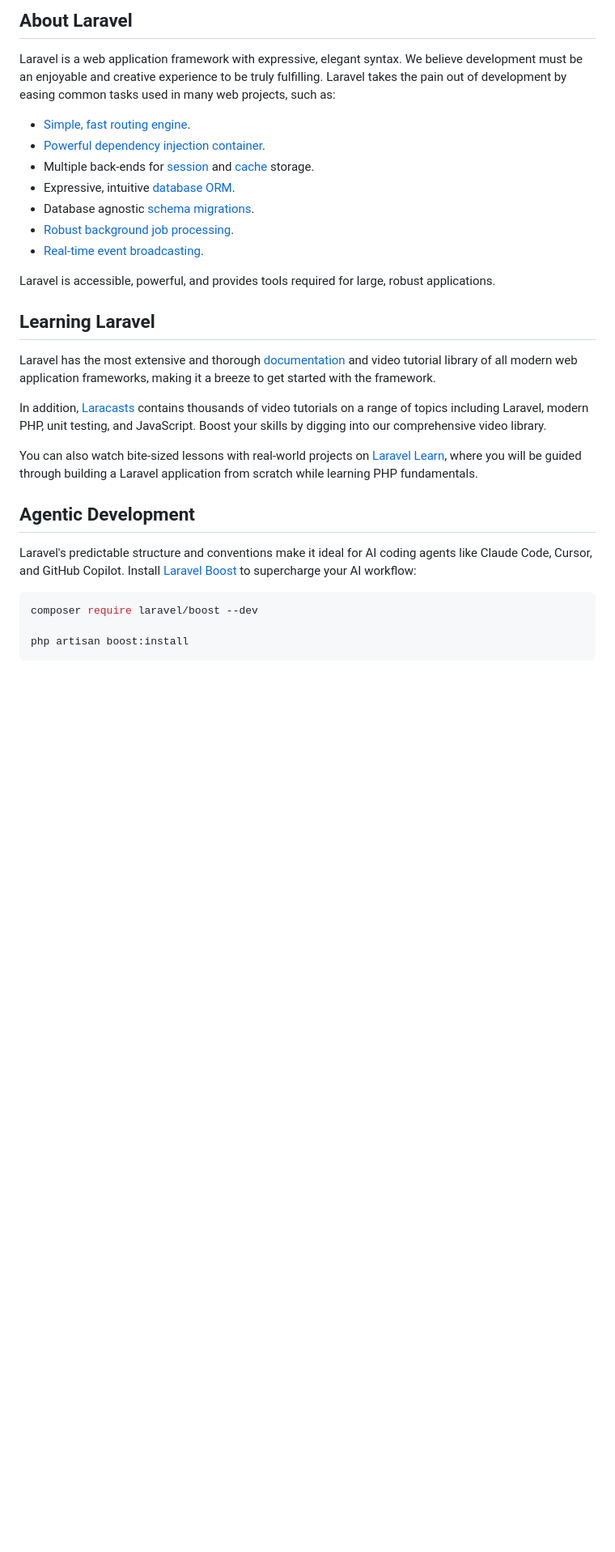
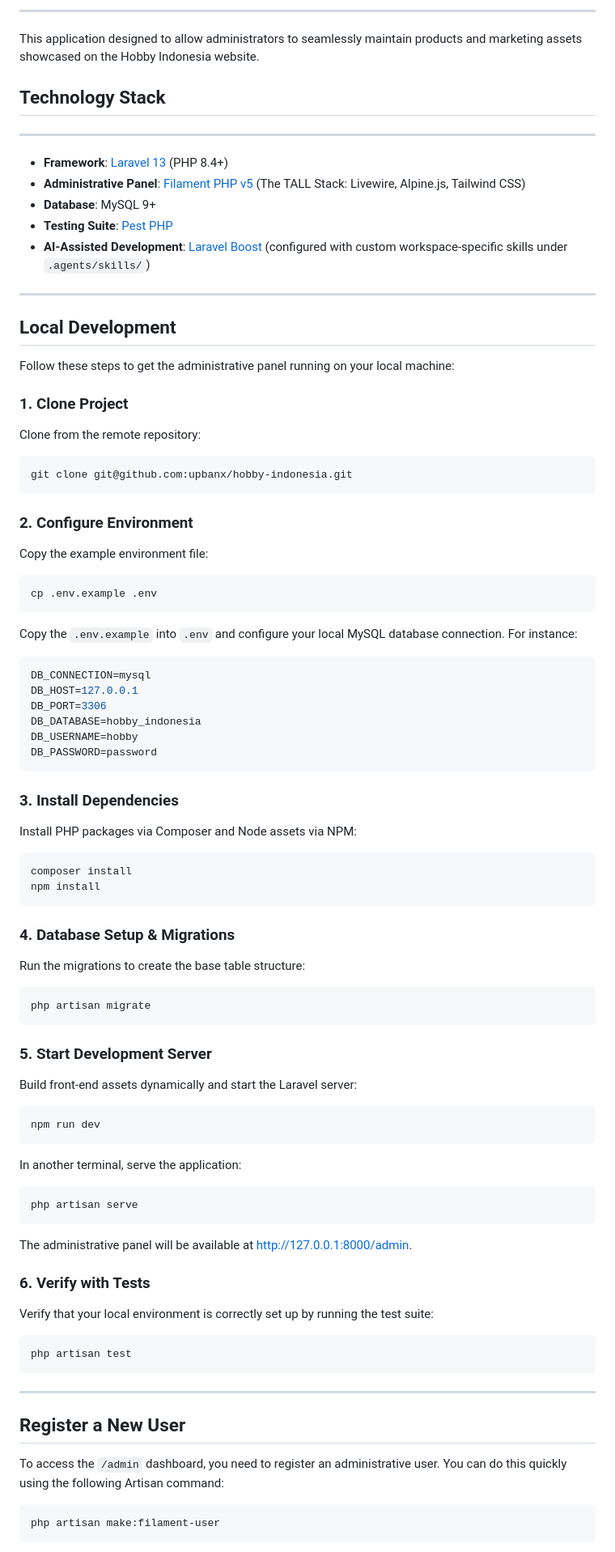
Before and after one commit to dendyaziz/hobby-indonesia, a Markdown page: README.md, the part around one of its changes. Shown at 81% size. GitHub-like rendering; blank space fills up the shorter version.

Commit message:
feat: update readme.md

````diff
--- a/README.md
+++ b/README.md
@@ -9,33 +4,83 @@
 
-## About Laravel
+---
 
-Laravel is a web application framework with expressive, elegant syntax. We believe development must be an enjoyable and creative experience to be truly fulfilling. Laravel takes the pain out of development by easing common tasks used in many web projects, such as:
+This application designed to allow administrators to seamlessly maintain products and marketing assets showcased on the Hobby Indonesia website.
 
-- [Simple, fast routing engine](https://laravel.com/docs/routing).
-- [Powerful dependency injection container](https://laravel.com/docs/container).
-- Multiple back-ends for [session](https://laravel.com/docs/session) and [cache](https://laravel.com/docs/cache) storage.
-- Expressive, intuitive [database ORM](https://laravel.com/docs/eloquent).
-- Database agnostic [schema migrations](https://laravel.com/docs/migrations).
-- [Robust background job processing](https://laravel.com/docs/queues).
-- [Real-time event broadcasting](https://laravel.com/docs/broadcasting).
 
-Laravel is accessible, powerful, and provides tools required for large, robust applications.
+## Technology Stack
 
-## Learning Laravel
+---
 
-Laravel has the most extensive and thorough [documentation](https://laravel.com/docs) and video tutorial library of all modern web application frameworks, making it a breeze to get started with the framework.
+- **Framework**: [Laravel 13](https://laravel.com) (PHP 8.4+)
+- **Administrative Panel**: [Filament PHP v5](https://filamentphp.com) (The TALL Stack: Livewire, Alpine.js, Tailwind CSS)
+- **Database**: MySQL 9+
+- **Testing Suite**: [Pest PHP](https://pestphp.com)
+- **AI-Assisted Development**: [Laravel Boost](https://laravel.com/docs/13.x/ai) (configured with custom workspace-specific skills under `.agents/skills/`)
 
-In addition, [Laracasts](https://laracasts.com) contains thousands of video tutorials on a range of topics including Laravel, modern PHP, unit testing, and JavaScript. Boost your skills by digging into our comprehensive video library.
+---
 
-You can also watch bite-sized lessons with real-world projects on [Laravel Learn](https://laravel.com/learn), where you will be guided through building a Laravel application from scratch while learning PHP fundamentals.
+## Local Development
 
-## Agentic Development
+Follow these steps to get the administrative panel running on your local machine:
 
-Laravel's predictable structure and conventions make it ideal for AI coding agents like Claude Code, Cursor, and GitHub Copilot. Install [Laravel Boost](https://laravel.com/docs/ai) to supercharge your AI workflow:
+### 1. Clone Project
+Clone from the remote repository:
+```bash
+git clone git@github.com:upbanx/hobby-indonesia.git
+```
+
+### 2. Configure Environment
+Copy the example environment file:
+```bash
+cp .env.example .env
+```
+Copy the `.env.example` into `.env` and configure your local MySQL database connection. For instance:
+```sh
+DB_CONNECTION=mysql
+DB_HOST=127.0.0.1
+DB_PORT=3306
+DB_DATABASE=hobby_indonesia
+DB_USERNAME=hobby
+DB_PASSWORD=password
+```
+
+### 3. Install Dependencies
+Install PHP packages via Composer and Node assets via NPM:
+```bash
+composer install
+npm install
+```
+
+### 4. Database Setup & Migrations
+Run the migrations to create the base table structure:
+```bash
+php artisan migrate
+```
+
+### 5. Start Development Server
+Build front-end assets dynamically and start the Laravel server:
+```bash
+npm run dev
+```
+In another terminal, serve the application:
+```bash
+php artisan serve
+```
+The administrative panel will be available at [http://127.0.0.1:8000/admin](http://127.0.0.1:8000/admin).
+
+### 6. Verify with Tests
+Verify that your local environment is correctly set up by running the test suite:
+```bash
+php artisan test
+```
+
+---
+
+## Register a New User
+
+To access the `/admin` dashboard, you need to register an administrative user. You can do this quickly using the following Artisan command:
 
 ```bash
-composer require laravel/boost --dev
-
-php artisan boost:install
+php artisan make:filament-user
 ```
 
````
Also changed, not shown: other parts of README.md (+43 -16 lines).
